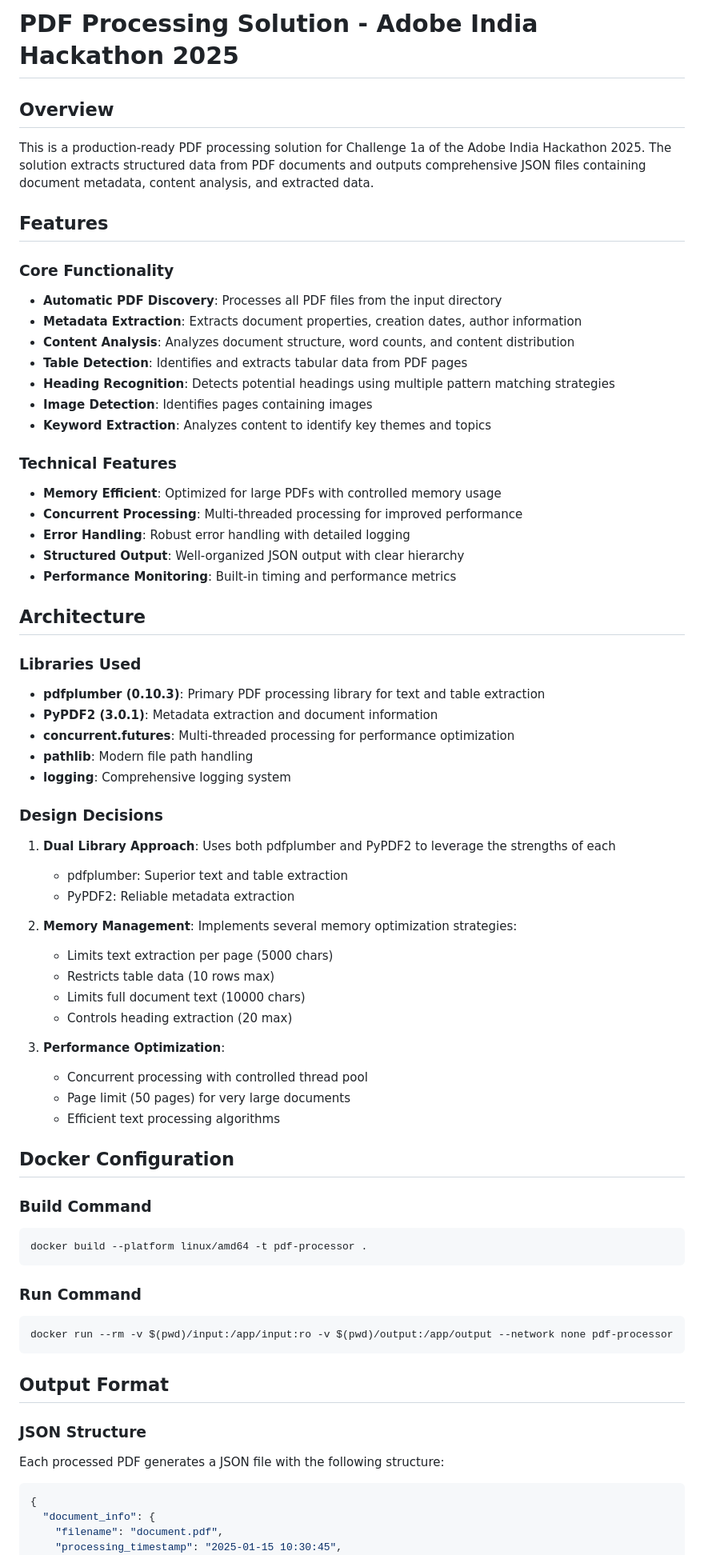
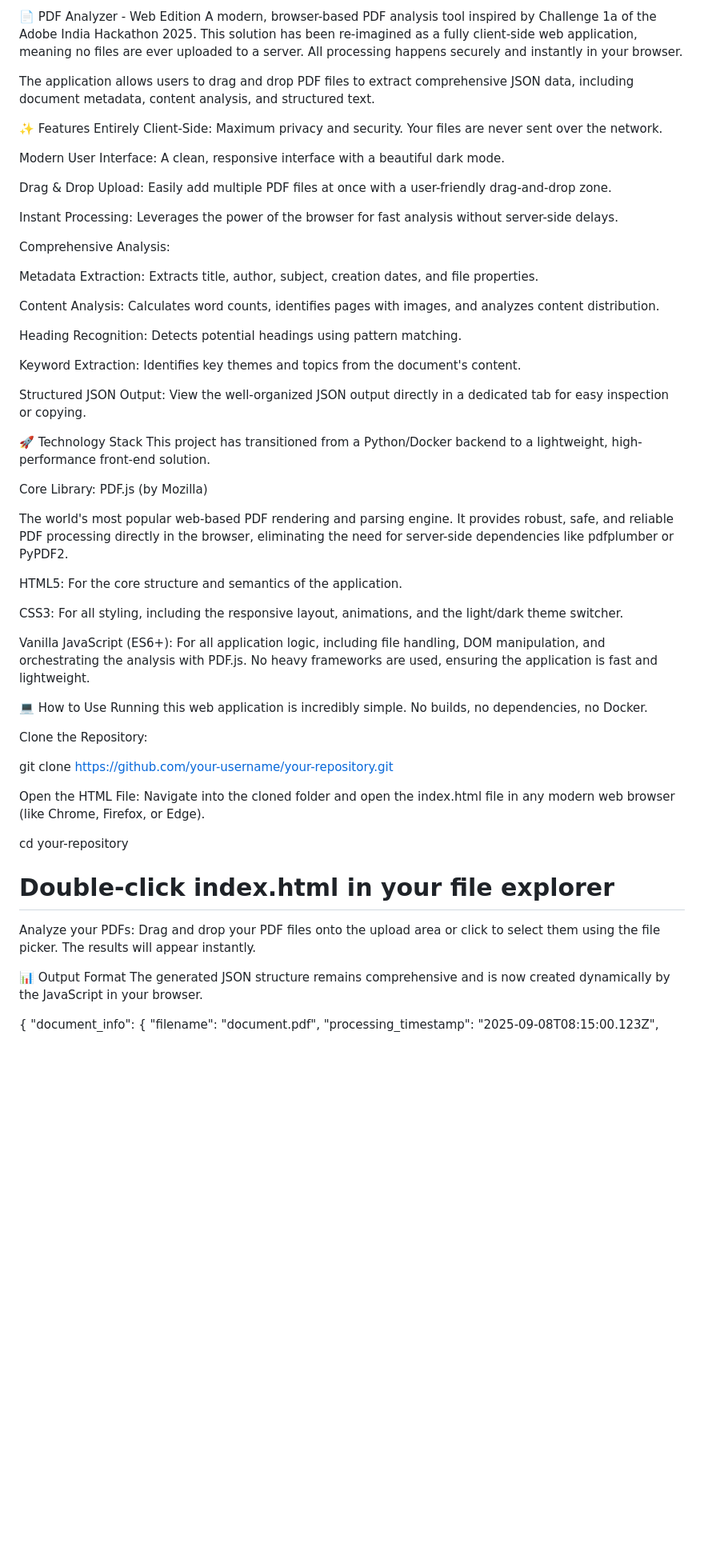
Before and after one commit to LOKESHBAGADE07/Team-Younik, a Markdown page: README.md, the part around one of its changes. Shown at 80% size. Drawn GitHub-style; blank space fills up the shorter version.

````diff
--- a/README.md
+++ b/README.md
@@ -1,75 +1,65 @@
-# PDF Processing Solution - Adobe India Hackathon 2025
+📄 PDF Analyzer - Web Edition
+A modern, browser-based PDF analysis tool inspired by Challenge 1a of the Adobe India Hackathon 2025. This solution has been re-imagined as a fully client-side web application, meaning no files are ever uploaded to a server. All processing happens securely and instantly in your browser.
 
-## Overview
+The application allows users to drag and drop PDF files to extract comprehensive JSON data, including document metadata, content analysis, and structured text.
 
-This is a production-ready PDF processing solution for Challenge 1a of the Adobe India Hackathon 2025. The solution extracts structured data from PDF documents and outputs comprehensive JSON files containing document metadata, content analysis, and extracted data.
+✨ Features
+Entirely Client-Side: Maximum privacy and security. Your files are never sent over the network.
 
-## Features
+Modern User Interface: A clean, responsive interface with a beautiful dark mode.
 
-### Core Functionality
-- **Automatic PDF Discovery**: Processes all PDF files from the input directory
-- **Metadata Extraction**: Extracts document properties, creation dates, author information
-- **Content Analysis**: Analyzes document structure, word counts, and content distribution
-- **Table Detection**: Identifies and extracts tabular data from PDF pages
-- **Heading Recognition**: Detects potential headings using multiple pattern matching strategies
-- **Image Detection**: Identifies pages containing images
-- **Keyword Extraction**: Analyzes content to identify key themes and topics
+Drag & Drop Upload: Easily add multiple PDF files at once with a user-friendly drag-and-drop zone.
 
-### Technical Features
-- **Memory Efficient**: Optimized for large PDFs with controlled memory usage
-- **Concurrent Processing**: Multi-threaded processing for improved performance
-- **Error Handling**: Robust error handling with detailed logging
-- **Structured Output**: Well-organized JSON output with clear hierarchy
-- **Performance Monitoring**: Built-in timing and performance metrics
+Instant Processing: Leverages the power of the browser for fast analysis without server-side delays.
 
-## Architecture
+Comprehensive Analysis:
 
-### Libraries Used
-- **pdfplumber (0.10.3)**: Primary PDF processing library for text and table extraction
-- **PyPDF2 (3.0.1)**: Metadata extraction and document information
-- **concurrent.futures**: Multi-threaded processing for performance optimization
-- **pathlib**: Modern file path handling
-- **logging**: Comprehensive logging system
+Metadata Extraction: Extracts title, author, subject, creation dates, and file properties.
 
-### Design Decisions
+Content Analysis: Calculates word counts, identifies pages with images, and analyzes content distribution.
 
-1. **Dual Library Approach**: Uses both pdfplumber and PyPDF2 to leverage the strengths of each
-   - pdfplumber: Superior text and table extraction
-   - PyPDF2: Reliable metadata extraction
+Heading Recognition: Detects potential headings using pattern matching.
 
-2. **Memory Management**: Implements several memory optimization strategies:
-   - Limits text extraction per page (5000 chars)
-   - Restricts table data (10 rows max)
-   - Limits full document text (10000 chars)
-   - Controls heading extraction (20 max)
+Keyword Extraction: Identifies key themes and topics from the document's content.
 
-3. **Performance Optimization**:
-   - Concurrent processing with controlled thread pool
-   - Page limit (50 pages) for very large documents
-   - Efficient text processing algorithms
+Structured JSON Output: View the well-organized JSON output directly in a dedicated tab for easy inspection or copying.
 
-## Docker Configuration
+🚀 Technology Stack
+This project has transitioned from a Python/Docker backend to a lightweight, high-performance front-end solution.
 
-### Build Command
-```bash
-docker build --platform linux/amd64 -t pdf-processor .
-```
+Core Library: PDF.js (by Mozilla)
 
-### Run Command
-```bash
-docker run --rm -v $(pwd)/input:/app/input:ro -v $(pwd)/output:/app/output --network none pdf-processor
-```
+The world's most popular web-based PDF rendering and parsing engine. It provides robust, safe, and reliable PDF processing directly in the browser, eliminating the need for server-side dependencies like pdfplumber or PyPDF2.
 
-## Output Format
+HTML5: For the core structure and semantics of the application.
 
-### JSON Structure
-Each processed PDF generates a JSON file with the following structure:
+CSS3: For all styling, including the responsive layout, animations, and the light/dark theme switcher.
 
-```json
+Vanilla JavaScript (ES6+): For all application logic, including file handling, DOM manipulation, and orchestrating the analysis with PDF.js. No heavy frameworks are used, ensuring the application is fast and lightweight.
+
+💻 How to Use
+Running this web application is incredibly simple. No builds, no dependencies, no Docker.
+
+Clone the Repository:
+
+git clone [https://github.com/your-username/your-repository.git](https://github.com/your-username/your-repository.git)
+
+Open the HTML File:
+Navigate into the cloned folder and open the index.html file in any modern web browser (like Chrome, Firefox, or Edge).
+
+cd your-repository
+# Double-click index.html in your file explorer
+
+Analyze your PDFs:
+Drag and drop your PDF files onto the upload area or click to select them using the file picker. The results will appear instantly.
+
+📊 Output Format
+The generated JSON structure remains comprehensive and is now created dynamically by the JavaScript in your browser.
+
 {
   "document_info": {
     "filename": "document.pdf",
-    "processing_timestamp": "2025-01-15 10:30:45",
+    "processing_timestamp": "2025-09-08T08:15:00.123Z",
     "metadata": {
       "title": "Document Title",
       "author": "Author Name",
````
Also changed, not shown: other parts of README.md (+14 -103 lines).
